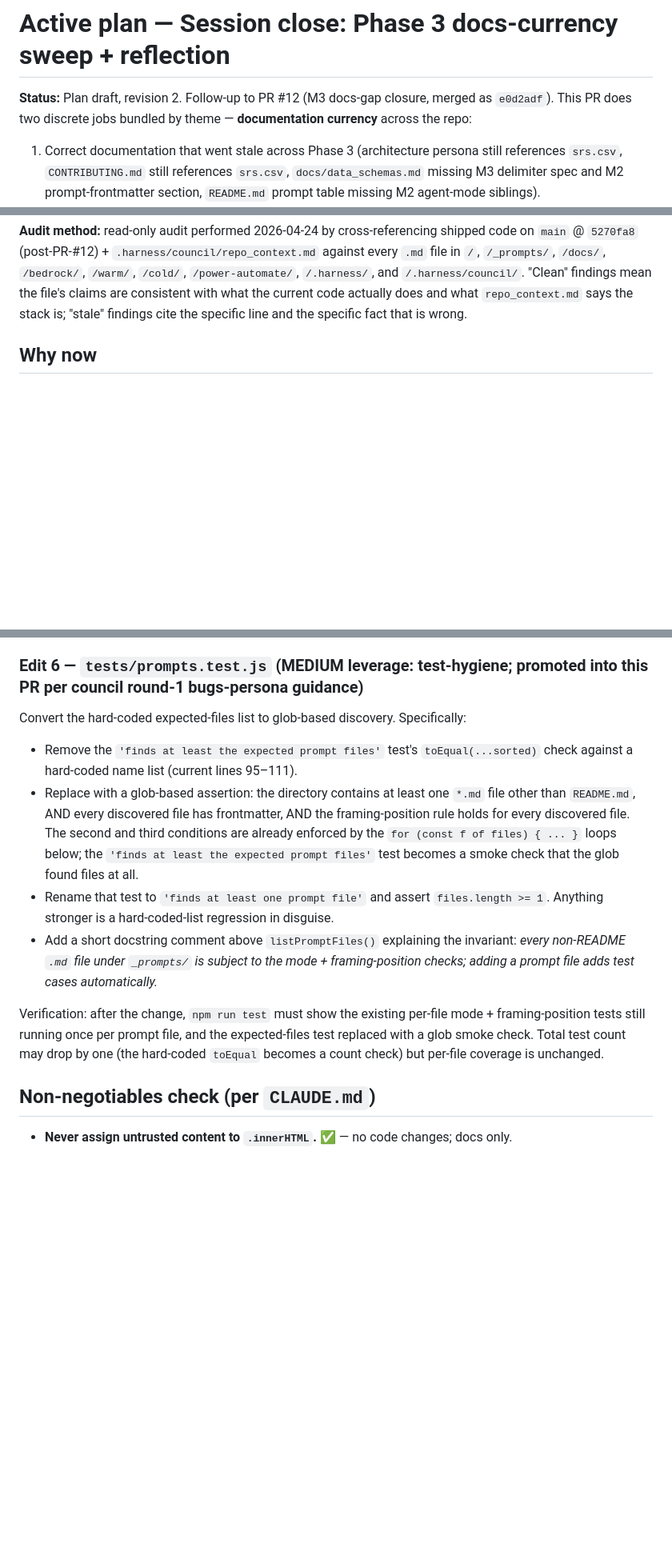
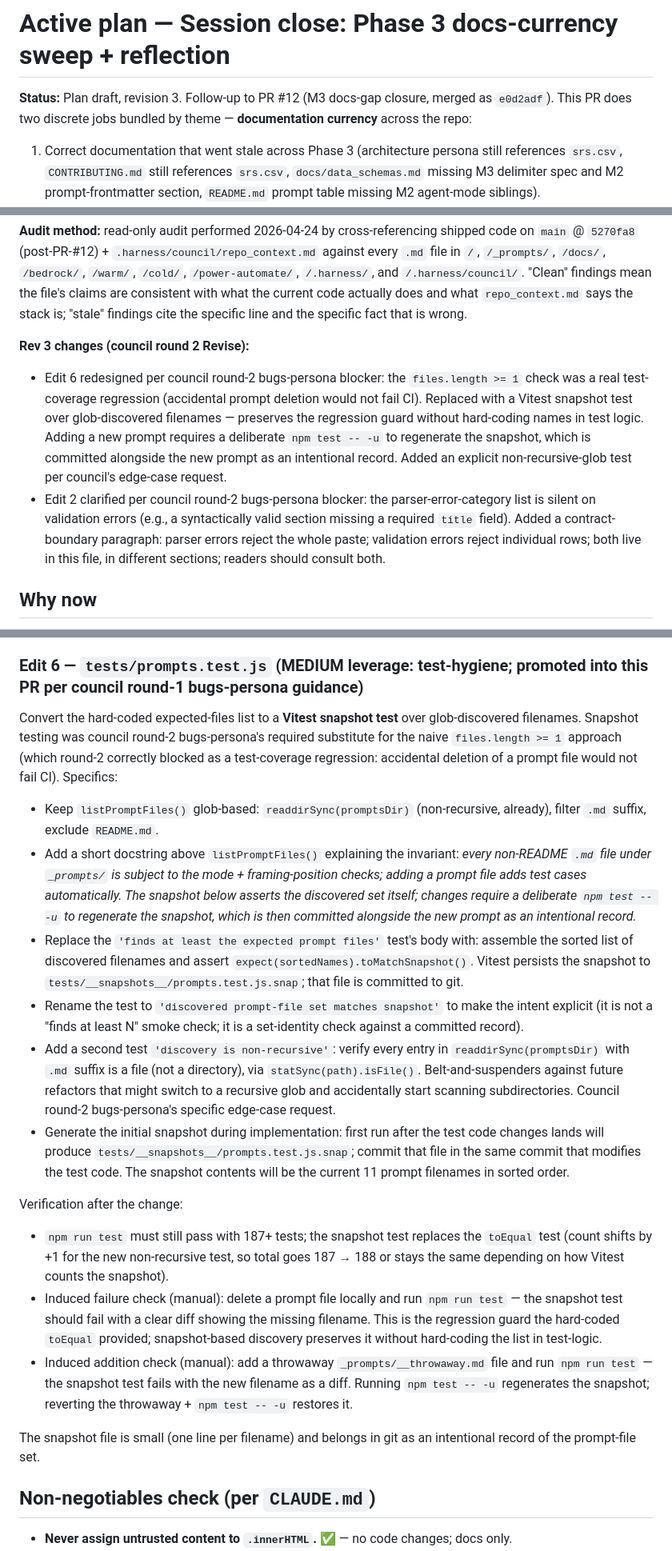
Before and after one commit to Anguijm/LLMwiki-NoDep, a Markdown page: .harness/active_plan.md, 3 parts joined by grey strips. Shown at 80% size. Drawn GitHub-style; blank space fills up the shorter version.

Commit message:
plan(rev 3): fold in council round-2 Revise blockers
Two blockers from PR #13 council round 2 (bugs persona, Revise
verdict, scores a11y/arch/bugs/cost/product/security =
10/10/9/10/9/10; zero non-negotiables):

1. Edit 6 as rev 2 proposed was a test-coverage regression: replacing
   the hard-coded toEqual list with files.length >= 1 meant that
   accidental deletion of one or more prompt files would go
   undetected by CI. Redesigned Edit 6 to use a Vitest snapshot test
   over glob-discovered filenames — preserves the regression guard
   without hard-coding names in test logic. Adding a new prompt
   requires a deliberate `npm test -- -u` to regenerate the
   snapshot, which is then committed alongside the new prompt as an
   intentional record. Added a second test for non-recursive glob
   discovery per council's specific edge-case request.

2. Edit 2's parser-error-category list was silent on validation
   errors (e.g., a syntactically valid section whose frontmatter is
   missing a required title field). Added a contract-boundary
   paragraph distinguishing parser errors (whole-paste rejection
   with category + location) from validation errors (per-row field
   error). Both live in docs/data_schemas.md; readers looking for
   exhaustive failure modes should consult both subsections.

Product dropped to 9 with a generic "roll back if the corrections
are themselves incorrect" note — standard kill criterion, not a
blocker.

Codex's two pre-existing P2 inline comments were flagged against
plan rev 1 (commit ee69074) and were already addressed in rev 2;
they are stale vs rev 3 but codex-connector does not auto-re-review
on push, so the comments remain visible but no longer actionable.

Co-Authored-By: Claude Opus 4.7 (1M context) <noreply@anthropic.com>

```diff
--- a/.harness/active_plan.md
+++ b/.harness/active_plan.md
@@ -1,6 +1,6 @@
 # Active plan — Session close: Phase 3 docs-currency sweep + reflection
 
-**Status:** Plan draft, revision 2. Follow-up to PR #12 (M3 docs-gap closure, merged as `e0d2adf`). This PR does two discrete jobs bundled by theme — **documentation currency** across the repo:
+**Status:** Plan draft, revision 3. Follow-up to PR #12 (M3 docs-gap closure, merged as `e0d2adf`). This PR does two discrete jobs bundled by theme — **documentation currency** across the repo:
 
 1. Correct documentation that went stale across Phase 3 (architecture persona still references `srs.csv`, `CONTRIBUTING.md` still references `srs.csv`, `docs/data_schemas.md` missing M3 delimiter spec and M2 prompt-frontmatter section, `README.md` prompt table missing M2 agent-mode siblings).
 2. Append the Phase 3 session-close reflection to `.harness/learnings.md`.
@@ -18,6 +18,10 @@
 - Council bugs persona asked the `tests/prompts.test.js` glob conversion to land in this PR rather than an IMPROVE-listed follow-up; added as Edit 6.
 
 **Audit method:** read-only audit performed 2026-04-24 by cross-referencing shipped code on `main` @ `5270fa8` (post-PR-#12) + `.harness/council/repo_context.md` against every `.md` file in `/`, `/_prompts/`, `/docs/`, `/bedrock/`, `/warm/`, `/cold/`, `/power-automate/`, `/.harness/`, and `/.harness/council/`. "Clean" findings mean the file's claims are consistent with what the current code actually does and what `repo_context.md` says the stack is; "stale" findings cite the specific line and the specific fact that is wrong.
+
+**Rev 3 changes (council round 2 Revise):**
+- Edit 6 redesigned per council round-2 bugs-persona blocker: the `files.length >= 1` check was a real test-coverage regression (accidental prompt deletion would not fail CI). Replaced with a Vitest snapshot test over glob-discovered filenames — preserves the regression guard without hard-coding names in test logic. Adding a new prompt requires a deliberate `npm test -- -u` to regenerate the snapshot, which is committed alongside the new prompt as an intentional record. Added an explicit non-recursive-glob test per council's edge-case request.
+- Edit 2 clarified per council round-2 bugs-persona blocker: the parser-error-category list is silent on validation errors (e.g., a syntactically valid section missing a required `title` field). Added a contract-boundary paragraph: parser errors reject the whole paste; validation errors reject individual rows; both live in this file, in different sections; readers should consult both.
 
 ## Why now
 
@@ -125,14 +130,21 @@ Append a `## 2026-04-24 — Phase 3 complete (M1 + M2 + M3 + docs-gap closure)`
 
 ### Edit 6 — `tests/prompts.test.js` (MEDIUM leverage: test-hygiene; promoted into this PR per council round-1 bugs-persona guidance)
 
-Convert the hard-coded expected-files list to glob-based discovery. Specifically:
+Convert the hard-coded expected-files list to a **Vitest snapshot test** over glob-discovered filenames. Snapshot testing was council round-2 bugs-persona's required substitute for the naive `files.length >= 1` approach (which round-2 correctly blocked as a test-coverage regression: accidental deletion of a prompt file would not fail CI). Specifics:
 
-- Remove the `'finds at least the expected prompt files'` test's `toEqual(...sorted)` check against a hard-coded name list (current lines 95–111).
-- Replace with a glob-based assertion: the directory contains at least one `*.md` file other than `README.md`, AND every discovered file has frontmatter, AND the framing-position rule holds for every discovered file. The second and third conditions are already enforced by the `for (const f of files) { ... }` loops below; the `'finds at least the expected prompt files'` test becomes a smoke check that the glob found files at all.
-- Rename that test to `'finds at least one prompt file'` and assert `files.length >= 1`. Anything stronger is a hard-coded-list regression in disguise.
-- Add a short docstring comment above `listPromptFiles()` explaining the invariant: *every non-README `.md` file under `_prompts/` is subject to the mode + framing-position checks; adding a prompt file adds test cases automatically.*
+- Keep `listPromptFiles()` glob-based: `readdirSync(promptsDir)` (non-recursive, already), filter `.md` suffix, exclude `README.md`.
+- Add a short docstring above `listPromptFiles()` explaining the invariant: *every non-README `.md` file under `_prompts/` is subject to the mode + framing-position checks; adding a prompt file adds test cases automatically. The snapshot below asserts the discovered set itself; changes require a deliberate `npm test -- -u` to regenerate the snapshot, which is then committed alongside the new prompt as an intentional record.*
+- Replace the `'finds at least the expected prompt files'` test's body with: assemble the sorted list of discovered filenames and assert `expect(sortedNames).toMatchSnapshot()`. Vitest persists the snapshot to `tests/__snapshots__/prompts.test.js.snap`; that file is committed to git.
+- Rename the test to `'discovered prompt-file set matches snapshot'` to make the intent explicit (it is not a "finds at least N" smoke check; it is a set-identity check against a committed record).
+- Add a second test `'discovery is non-recursive'`: verify every entry in `readdirSync(promptsDir)` with `.md` suffix is a file (not a directory), via `statSync(path).isFile()`. Belt-and-suspenders against future refactors that might switch to a recursive glob and accidentally start scanning subdirectories. Council round-2 bugs-persona's specific edge-case request.
+- Generate the initial snapshot during implementation: first run after the test code changes lands will produce `tests/__snapshots__/prompts.test.js.snap`; commit that file in the same commit that modifies the test code. The snapshot contents will be the current 11 prompt filenames in sorted order.
 
-Verification: after the change, `npm run test` must show the existing per-file mode + framing-position tests still running once per prompt file, and the expected-files test replaced with a glob smoke check. Total test count may drop by one (the hard-coded `toEqual` becomes a count check) but per-file coverage is unchanged.
+Verification after the change:
+- `npm run test` must still pass with 187+ tests; the snapshot test replaces the `toEqual` test (count shifts by +1 for the new non-recursive test, so total goes 187 → 188 or stays the same depending on how Vitest counts the snapshot).
+- Induced failure check (manual): delete a prompt file locally and run `npm run test` — the snapshot test should fail with a clear diff showing the missing filename. This is the regression guard the hard-coded `toEqual` provided; snapshot-based discovery preserves it without hard-coding the list in test-logic.
+- Induced addition check (manual): add a throwaway `_prompts/__throwaway.md` file and run `npm run test` — the snapshot test fails with the new filename as a diff. Running `npm test -- -u` regenerates the snapshot; reverting the throwaway + `npm test -- -u` restores it.
+
+The snapshot file is small (one line per filename) and belongs in git as an intentional record of the prompt-file set.
 
 ## Non-negotiables check (per `CLAUDE.md`)
 
```
Also changed, not shown: other parts of .harness/active_plan.md (+1 -0 lines).
